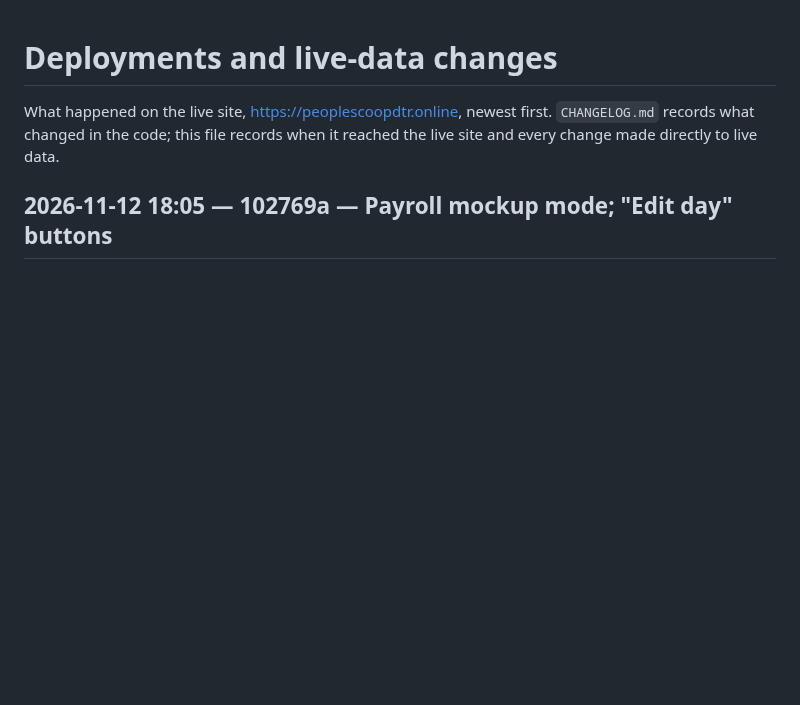
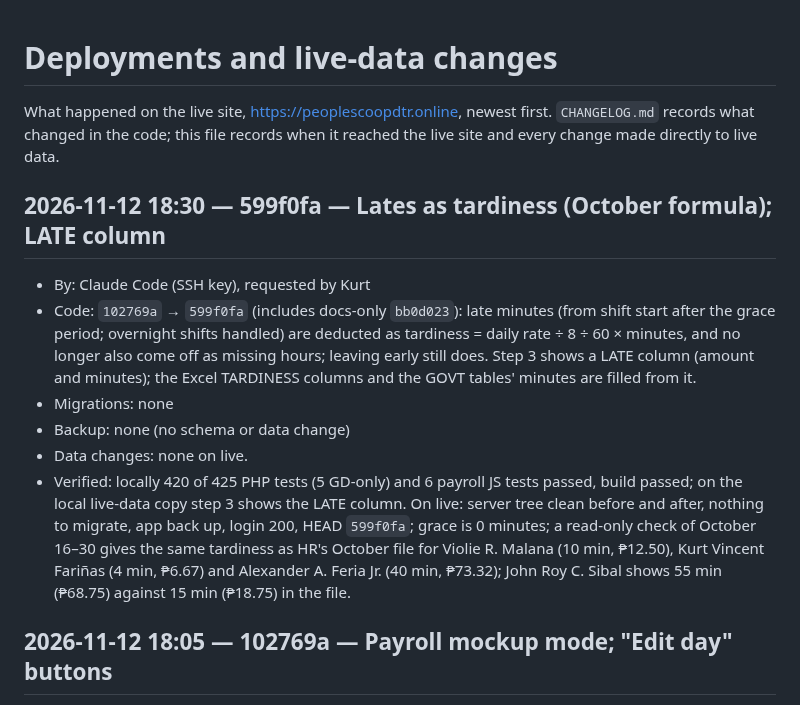
Before and after one commit to aokisan0924/pmpc-mngnt-system, a Markdown page: DEPLOYMENTS.md, the part around the change. Rendered like a GitHub page; blank space fills up the shorter version.

Commit message:
docs(deploy): log lates as tardiness
Co-Authored-By: Claude Opus 5.5 <noreply@anthropic.com>

```diff
--- a/DEPLOYMENTS.md
+++ b/DEPLOYMENTS.md
@@ -1,6 +1,14 @@
 # Deployments and live-data changes
 
 What happened on the live site, https://peoplescoopdtr.online, newest first. `CHANGELOG.md` records what changed in the code; this file records when it reached the live site and every change made directly to live data.
+
+## 2026-11-12 18:30 — 599f0fa — Lates as tardiness (October formula); LATE column
+- By: Claude Code (SSH key), requested by Kurt
+- Code: `102769a` → `599f0fa` (includes docs-only `bb0d023`): late minutes (from shift start after the grace period; overnight shifts handled) are deducted as tardiness = daily rate ÷ 8 ÷ 60 × minutes, and no longer also come off as missing hours; leaving early still does. Step 3 shows a LATE column (amount and minutes); the Excel TARDINESS columns and the GOVT tables' minutes are filled from it.
+- Migrations: none
+- Backup: none (no schema or data change)
+- Data changes: none on live.
+- Verified: locally 420 of 425 PHP tests (5 GD-only) and 6 payroll JS tests passed, build passed; on the local live-data copy step 3 shows the LATE column. On live: server tree clean before and after, nothing to migrate, app back up, login 200, HEAD `599f0fa`; grace is 0 minutes; a read-only check of October 16–30 gives the same tardiness as HR's October file for Violie R. Malana (10 min, ₱12.50), Kurt Vincent Fariñas (4 min, ₱6.67) and Alexander A. Feria Jr. (40 min, ₱73.32); John Roy C. Sibal shows 55 min (₱68.75) against 15 min (₱18.75) in the file.
 
 ## 2026-11-12 18:05 — 102769a — Payroll mockup mode; "Edit day" buttons
 - By: Claude Code (SSH key), requested by Kurt
```
